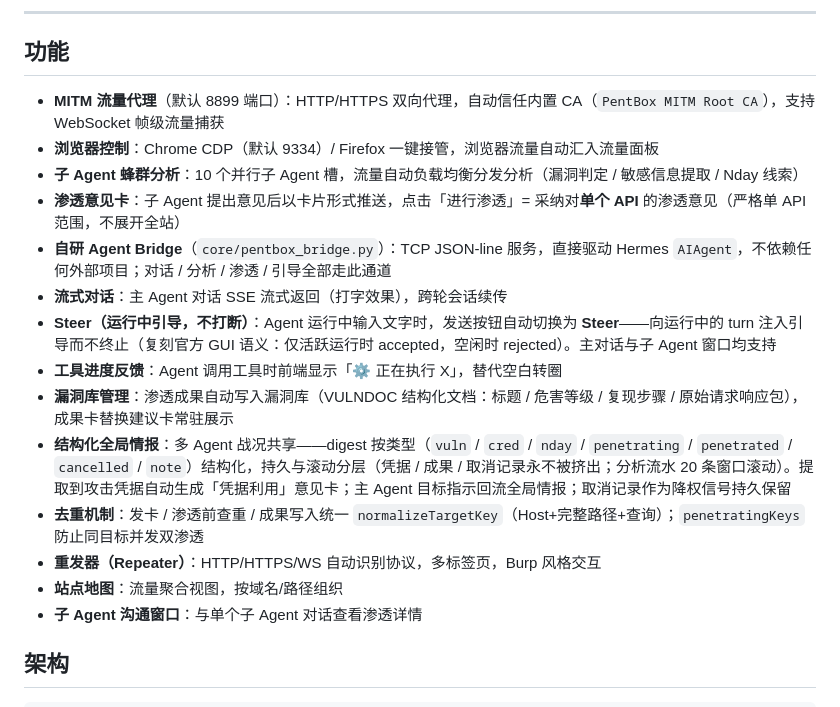
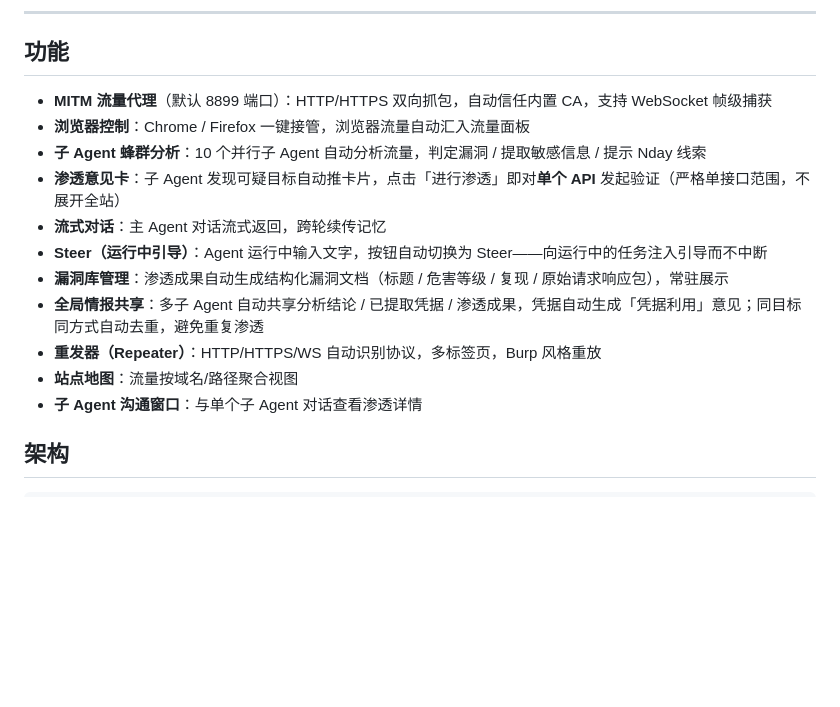
Before and after one commit to LuKeyC-NetSEC/HermesPentBox, a Markdown page: README_cn.md, the part around the change. Drawn GitHub-style; blank space fills up the shorter version.

```diff
--- a/README_cn.md
+++ b/README_cn.md
@@ -10,19 +10,16 @@
 
 ## 功能
 
-- **MITM 流量代理**（默认 8899 端口）：HTTP/HTTPS 双向代理，自动信任内置 CA（`PentBox MITM Root CA`），支持 WebSocket 帧级流量捕获
-- **浏览器控制**：Chrome CDP（默认 9334）/ Firefox 一键接管，浏览器流量自动汇入流量面板
-- **子 Agent 蜂群分析**：10 个并行子 Agent 槽，流量自动负载均衡分发分析（漏洞判定 / 敏感信息提取 / Nday 线索）
-- **渗透意见卡**：子 Agent 提出意见后以卡片形式推送，点击「进行渗透」= 采纳对**单个 API** 的渗透意见（严格单 API 范围，不展开全站）
-- **自研 Agent Bridge**（`core/pentbox_bridge.py`）：TCP JSON-line 服务，直接驱动 Hermes `AIAgent`，不依赖任何外部项目；对话 / 分析 / 渗透 / 引导全部走此通道
-- **流式对话**：主 Agent 对话 SSE 流式返回（打字效果），跨轮会话续传
-- **Steer（运行中引导，不打断）**：Agent 运行中输入文字时，发送按钮自动切换为 **Steer**——向运行中的 turn 注入引导而不终止（复刻官方 GUI 语义：仅活跃运行时 accepted，空闲时 rejected）。主对话与子 Agent 窗口均支持
-- **工具进度反馈**：Agent 调用工具时前端显示「⚙ 正在执行 X」，替代空白转圈
-- **漏洞库管理**：渗透成果自动写入漏洞库（VULNDOC 结构化文档：标题 / 危害等级 / 复现步骤 / 原始请求响应包），成果卡替换建议卡常驻展示
-- **结构化全局情报**：多 Agent 战况共享——digest 按类型（`vuln` / `cred` / `nday` / `penetrating` / `penetrated` / `cancelled` / `note`）结构化，持久与滚动分层（凭据 / 成果 / 取消记录永不被挤出；分析流水 20 条窗口滚动）。提取到攻击凭据自动生成「凭据利用」意见卡；主 Agent 目标指示回流全局情报；取消记录作为降权信号持久保留
-- **去重机制**：发卡 / 渗透前查重 / 成果写入统一 `normalizeTargetKey`（Host+完整路径+查询）；`penetratingKeys` 防止同目标并发双渗透
-- **重发器（Repeater）**：HTTP/HTTPS/WS 自动识别协议，多标签页，Burp 风格交互
-- **站点地图**：流量聚合视图，按域名/路径组织
+- **MITM 流量代理**（默认 8899 端口）：HTTP/HTTPS 双向抓包，自动信任内置 CA，支持 WebSocket 帧级捕获
+- **浏览器控制**：Chrome / Firefox 一键接管，浏览器流量自动汇入流量面板
+- **子 Agent 蜂群分析**：10 个并行子 Agent 自动分析流量，判定漏洞 / 提取敏感信息 / 提示 Nday 线索
+- **渗透意见卡**：子 Agent 发现可疑目标自动推卡片，点击「进行渗透」即对**单个 API** 发起验证（严格单接口范围，不展开全站）
+- **流式对话**：主 Agent 对话流式返回，跨轮续传记忆
+- **Steer（运行中引导）**：Agent 运行中输入文字，按钮自动切换为 Steer——向运行中的任务注入引导而不中断
+- **漏洞库管理**：渗透成果自动生成结构化漏洞文档（标题 / 危害等级 / 复现 / 原始请求响应包），常驻展示
+- **全局情报共享**：多子 Agent 自动共享分析结论 / 已提取凭据 / 渗透成果，凭据自动生成「凭据利用」意见；同目标同方式自动去重，避免重复渗透
+- **重发器（Repeater）**：HTTP/HTTPS/WS 自动识别协议，多标签页，Burp 风格重放
+- **站点地图**：流量按域名/路径聚合视图
 - **子 Agent 沟通窗口**：与单个子 Agent 对话查看渗透详情
 
 ## 架构
```
Also changed, not shown: README.md (+9 -12 lines).
